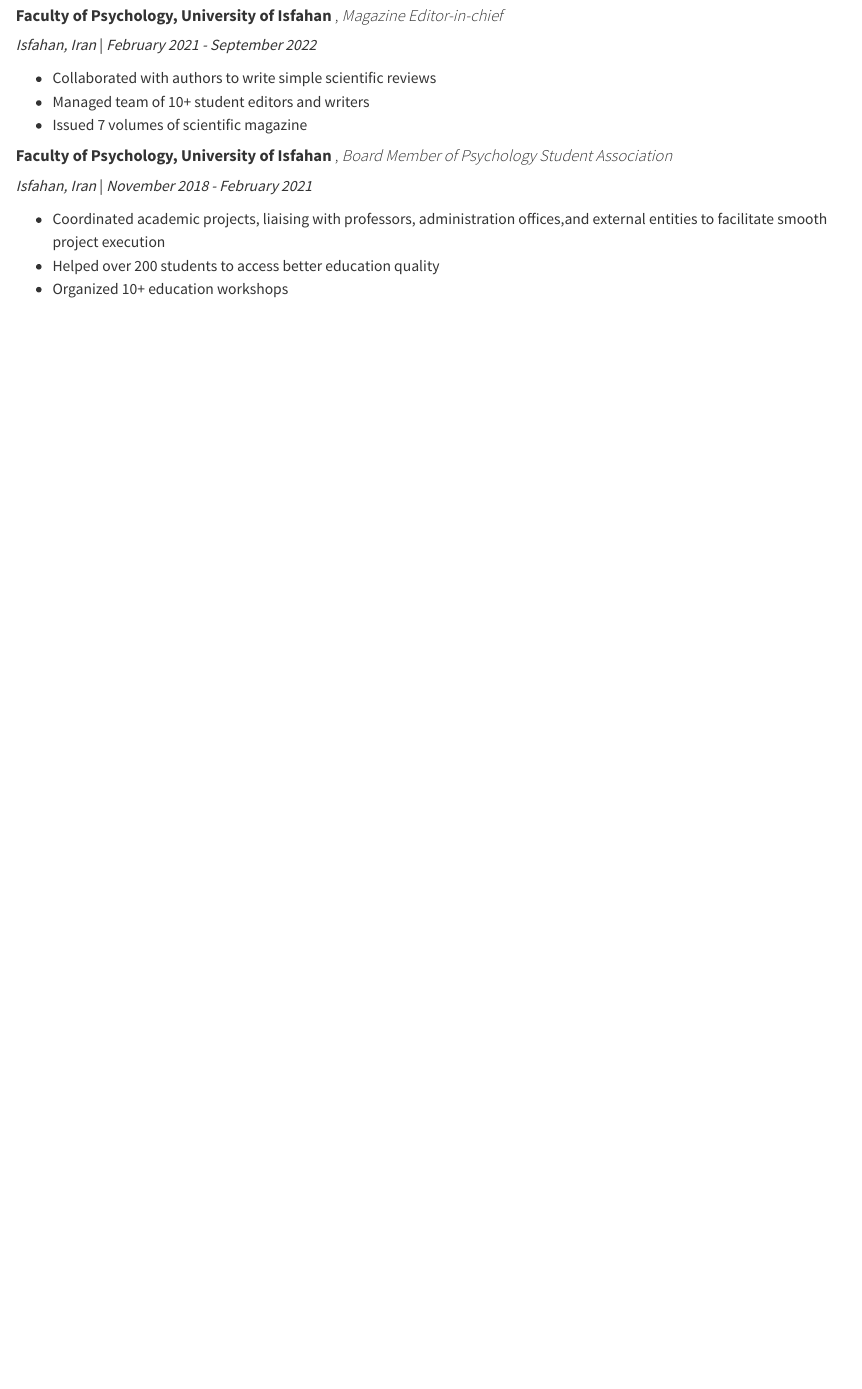
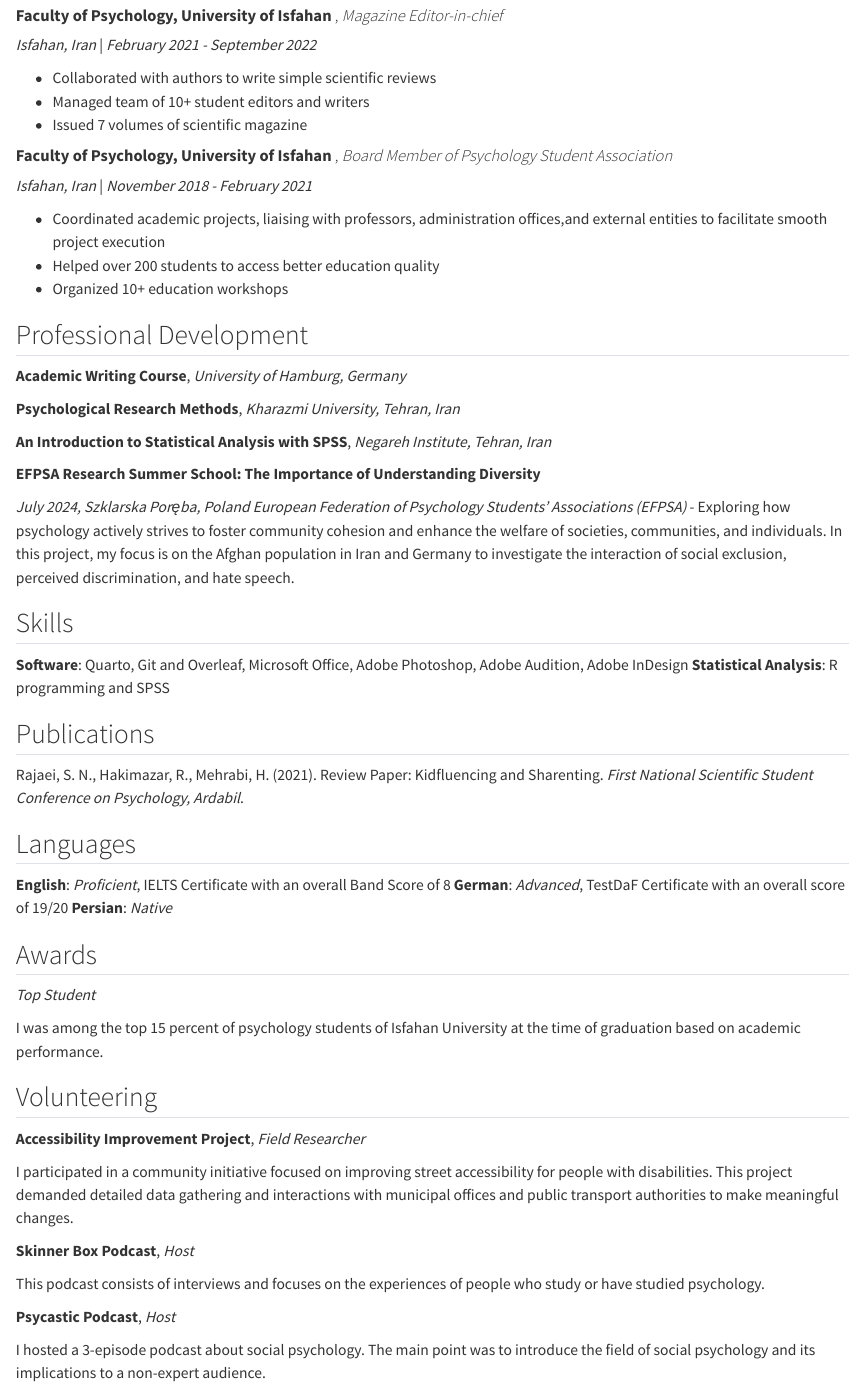
Before and after one commit to rezahakimazar/rezahakimazar.github.io, a Quarto document (pages/cv.qmd): the page in a window 1100 px wide, from 830 px down. Rendered offline with R 4.5, knitr and Pandoc in place of Quarto, with nearby package versions.

Commit message:
Update CV

```diff
--- a/pages/cv.qmd
+++ b/pages/cv.qmd
@@ -47,3 +47,47 @@
 -   Coordinated academic projects, liaising with professors, administration offices,and external entities to facilitate smooth project execution
 -   Helped over 200 students to access better education quality
 -   Organized 10+ education workshops
+
+## Professional Development
+
+**Academic Writing Course**, *University of Hamburg, Germany*
+
+**Psychological Research Methods**, *Kharazmi University, Tehran, Iran*
+
+**An Introduction to Statistical Analysis with SPSS**, *Negareh Institute, Tehran, Iran*
+
+**EFPSA Research Summer School: The Importance of Understanding Diversity**
+
+*July 2024, Szklarska Poręba, Poland* *European Federation of Psychology Students’ Associations (EFPSA)* - Exploring how psychology actively strives to foster community cohesion and enhance the welfare of societies, communities, and individuals. In this project, my focus is on the Afghan population in Iran and Germany to investigate the interaction of social exclusion, perceived discrimination, and hate speech.
+
+## Skills
+
+**Software**: Quarto, Git and Overleaf, Microsoft Office, Adobe Photoshop, Adobe Audition, Adobe InDesign **Statistical Analysis**: R programming and SPSS
+
+## Publications
+
+Rajaei, S. N., Hakimazar, R., Mehrabi, H. (2021). Review Paper: Kidfluencing and Sharenting. *First National Scientific Student Conference on Psychology, Ardabil*.
+
+## Languages
+
+**English**: *Proficient*, IELTS Certificate with an overall Band Score of 8 **German**: *Advanced*, TestDaF Certificate with an overall score of 19/20 **Persian**: *Native*
+
+## Awards
+
+*Top Student*
+
+I was among the top 15 percent of psychology students of Isfahan University at the time of graduation based on academic performance.
+
+## Volunteering
+
+**Accessibility Improvement Project**, *Field Researcher*
+
+I participated in a community initiative focused on improving street accessibility for people with disabilities. This project demanded detailed data gathering and interactions with municipal offices and public transport authorities to make meaningful changes.
+
+**Skinner Box Podcast**, *Host*
+
+This podcast consists of interviews and focuses on the experiences of people who study or have studied psychology.
+
+**Psycastic Podcast**, *Host*
+
+I hosted a 3-episode podcast about social psychology. The main point was to introduce the field of social psychology and its implications to a non-expert audience.
```
Also changed, not shown: docs/search.json, 1 other file.
